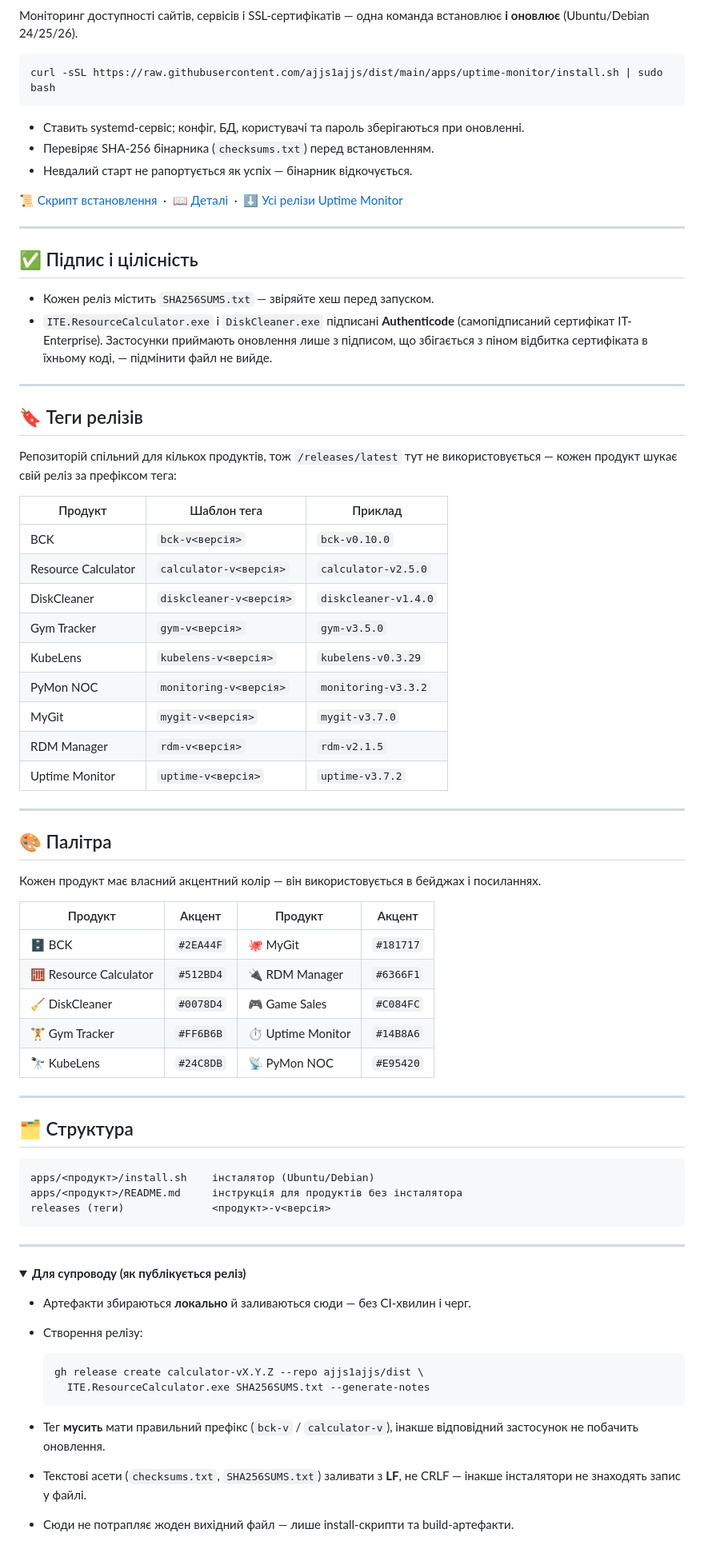
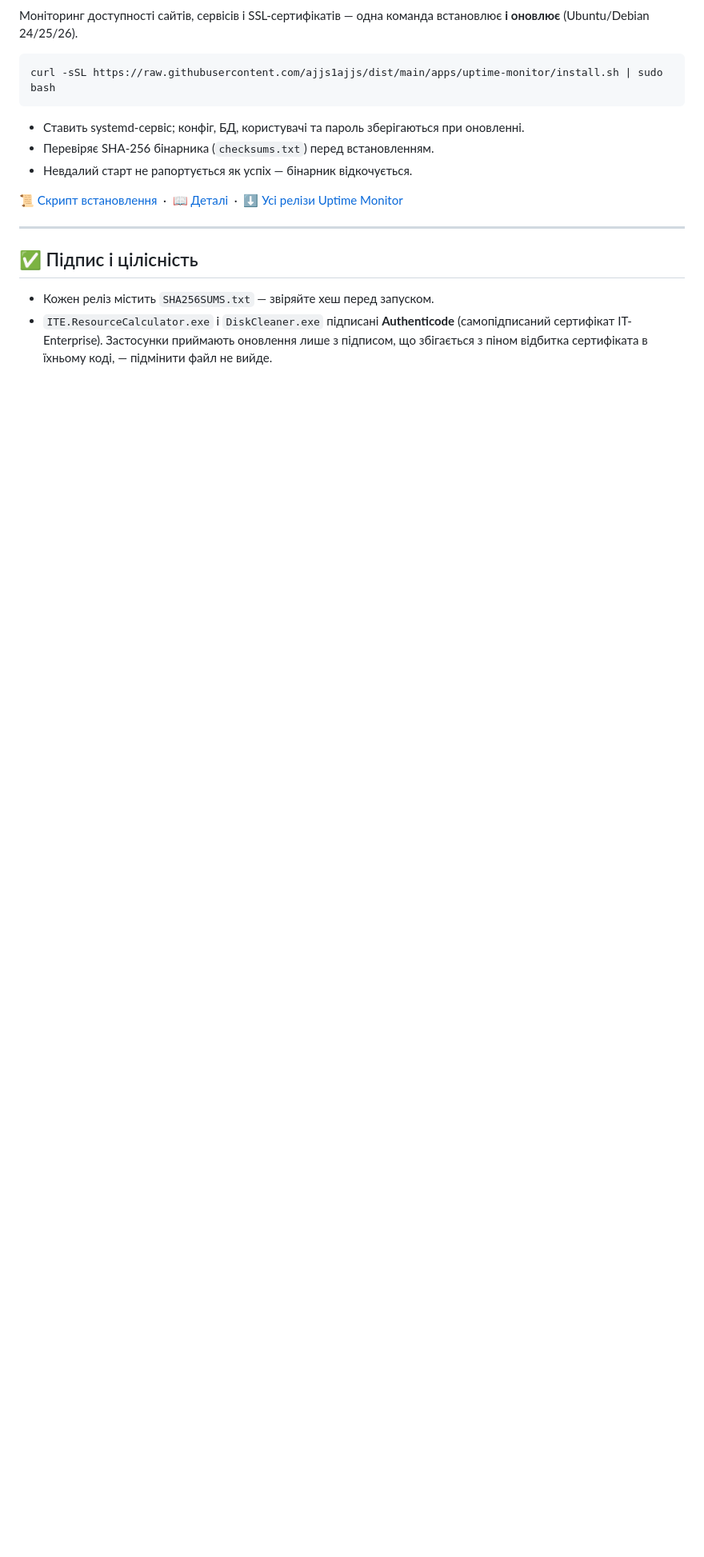
Before and after one commit to ajjs1ajjs/dist, a Markdown page: README.md, the part around one of its changes. Shown at 80% size. Rendered like a GitHub page; folded sections open; blank space fills up the shorter version.

Commit message:
docs: drop internal sections (tags, palette, structure, maintainer notes)

````diff
--- a/README.md
+++ b/README.md
@@ -267,72 +267,3 @@ curl -sSL https://raw.githubusercontent.com/ajjs1ajjs/dist/main/apps/uptime-moni
   (самопідписаний сертифікат IT-Enterprise). Застосунки приймають оновлення лише з
   підписом, що збігається з піном відбитка сертифіката в їхньому коді, — підмінити
   файл не вийде.
-
----
-
-<a id="tags"></a>
-
-## 🔖 Теги релізів
-
-Репозиторій спільний для кількох продуктів, тож `/releases/latest` тут не
-використовується — кожен продукт шукає свій реліз за префіксом тега:
-
-| Продукт | Шаблон тега | Приклад |
-|---|---|---|
-| BCK | `bck-v<версія>` | `bck-v0.10.0` |
-| Resource Calculator | `calculator-v<версія>` | `calculator-v2.5.0` |
-| DiskCleaner | `diskcleaner-v<версія>` | `diskcleaner-v1.4.0` |
-| Gym Tracker | `gym-v<версія>` | `gym-v3.5.0` |
-| KubeLens | `kubelens-v<версія>` | `kubelens-v0.3.29` |
-| PyMon NOC | `monitoring-v<версія>` | `monitoring-v3.3.2` |
-| MyGit | `mygit-v<версія>` | `mygit-v3.7.0` |
-| RDM Manager | `rdm-v<версія>` | `rdm-v2.1.5` |
-| Uptime Monitor | `uptime-v<версія>` | `uptime-v3.7.2` |
-
----
-
-<a id="palette"></a>
-
-## 🎨 Палітра
-
-Кожен продукт має власний акцентний колір — він використовується в бейджах і посиланнях.
-
-| Продукт | Акцент | Продукт | Акцент |
-|---|---|---|---|
-| 🗄️ BCK | `#2EA44F` | 🐙 MyGit | `#181717` |
-| 🧮 Resource Calculator | `#512BD4` | 🔌 RDM Manager | `#6366F1` |
-| 🧹 DiskCleaner | `#0078D4` | 🎮 Game Sales | `#C084FC` |
-| 🏋️ Gym Tracker | `#FF6B6B` | ⏱️ Uptime Monitor | `#14B8A6` |
-| 🔭 KubeLens | `#24C8DB` | 📡 PyMon NOC | `#E95420` |
-
----
-
-<a id="structure"></a>
-
-## 🗂️ Структура
-
-```
-apps/<продукт>/install.sh    інсталятор (Ubuntu/Debian)
-apps/<продукт>/README.md     інструкція для продуктів без інсталятора
-releases (теги)              <продукт>-v<версія>
-```
-
----
-
-<details>
-<summary><b>Для супроводу (як публікується реліз)</b></summary>
-
-- Артефакти збираються **локально** й заливаються сюди — без CI-хвилин і черг.
-- Створення релізу:
-
-  ```bash
-  gh release create calculator-vX.Y.Z --repo ajjs1ajjs/dist \
-    ITE.ResourceCalculator.exe SHA256SUMS.txt --generate-notes
-  ```
-
-- Тег **мусить** мати правильний префікс (`bck-v` / `calculator-v`), інакше
-  відповідний застосунок не побачить оновлення.
-- Текстові асети (`checksums.txt`, `SHA256SUMS.txt`) заливати з **LF**, не CRLF —
-  інакше інсталятори не знаходять запис у файлі.
-- Сюди не потрапляє жоден вихідний файл — лише install-скрипти та build-артефакти.
-
````
Also changed, not shown: other parts of README.md (+0 -1 lines).
